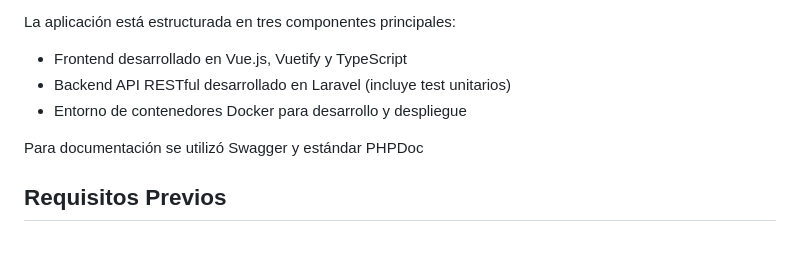
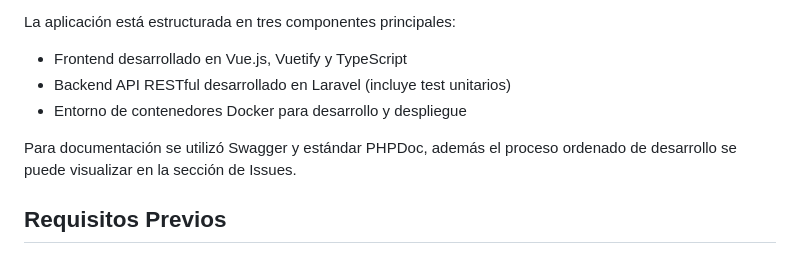
Before and after one commit to AleFine/reservacion_crud_ci, a Markdown page: README.md, the part around the change. Rendered like a GitHub page.

```diff
--- a/README.md
+++ b/README.md
@@ -14,7 +14,8 @@ La aplicación está estructurada en tres componentes principales:
 - Backend API RESTful desarrollado en Laravel (incluye test unitarios)
 - Entorno de contenedores Docker para desarrollo y despliegue
 
-Para documentación se utilizó Swagger y estándar PHPDoc
+Para documentación se utilizó Swagger y estándar PHPDoc, además el
+proceso ordenado de desarrollo se puede visualizar en la sección de Issues.
 
 ## Requisitos Previos
 
```
